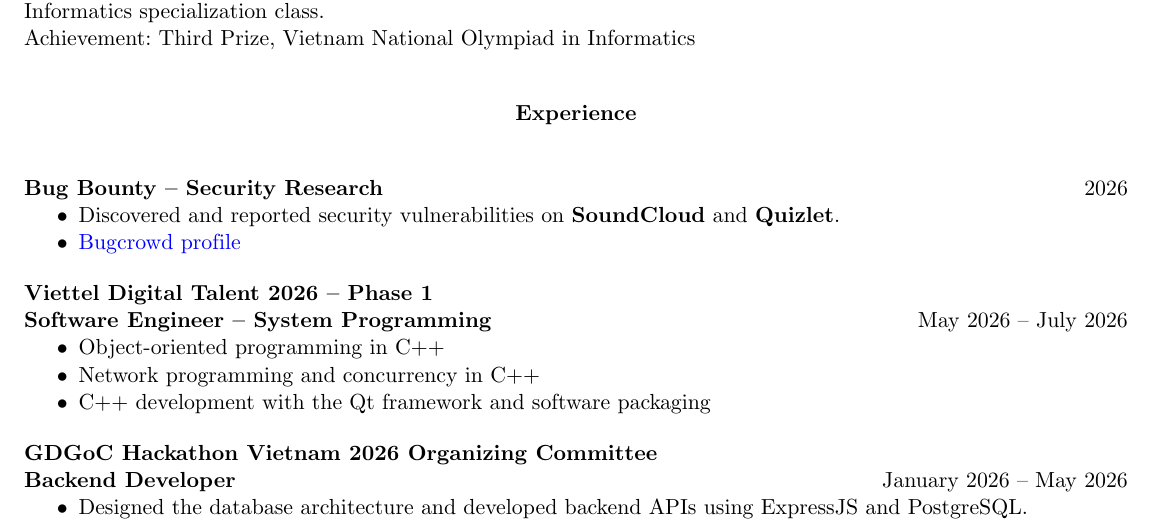
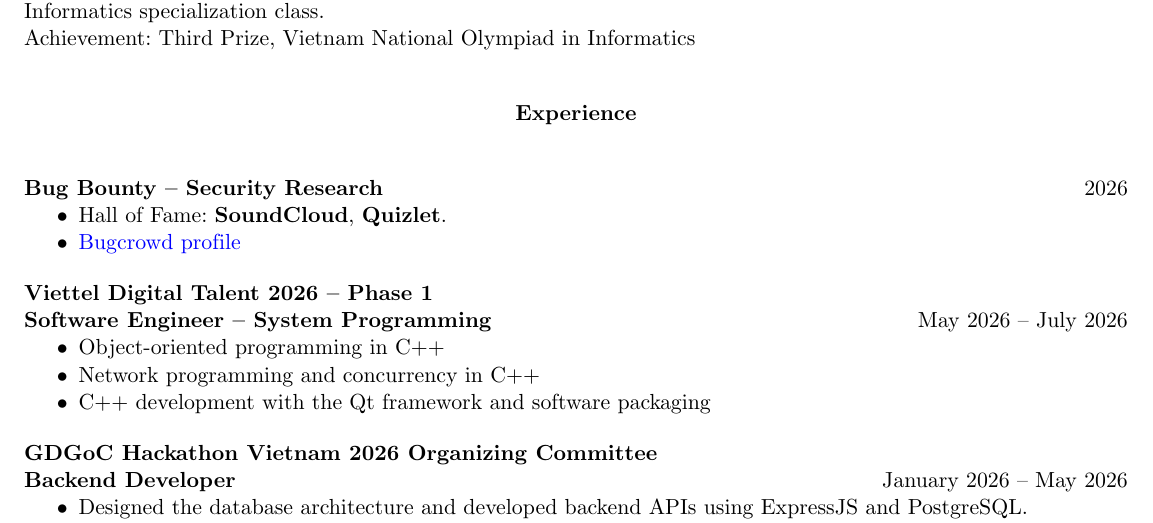
Before and after one commit to ngqtrung2217/ngqtrung2217, a LaTeX CV (Nguyen_Quang_Trung_CV.tex): part of page 1 of 2, cut so that both start at the same text. Compiled offline with pdfLaTeX.

Commit message:
Update CV: bug bounty entry now lists Hall of Fame (SoundCloud, Quizlet)

```diff
--- a/Nguyen_Quang_Trung_CV.tex
+++ b/Nguyen_Quang_Trung_CV.tex
@@ -56,7 +56,7 @@ Achievement: Third Prize, Vietnam National Olympiad in Informatics
 
 \textbf{Bug Bounty -- Security Research} \hfill 2026
 \begin{itemize}[noitemsep, topsep=0pt, partopsep=0pt, parsep=0pt]
-    \item Discovered and reported security vulnerabilities on \textbf{SoundCloud} and \textbf{Quizlet}.
+    \item Hall of Fame: \textbf{SoundCloud}, \textbf{Quizlet}.
     \item \href{https://bugcrowd.com/0xtrung}{Bugcrowd profile}
 \end{itemize}
 \vspace{12pt}
```
Also changed, not shown: Nguyen_Quang_Trung_CV.pdf.
